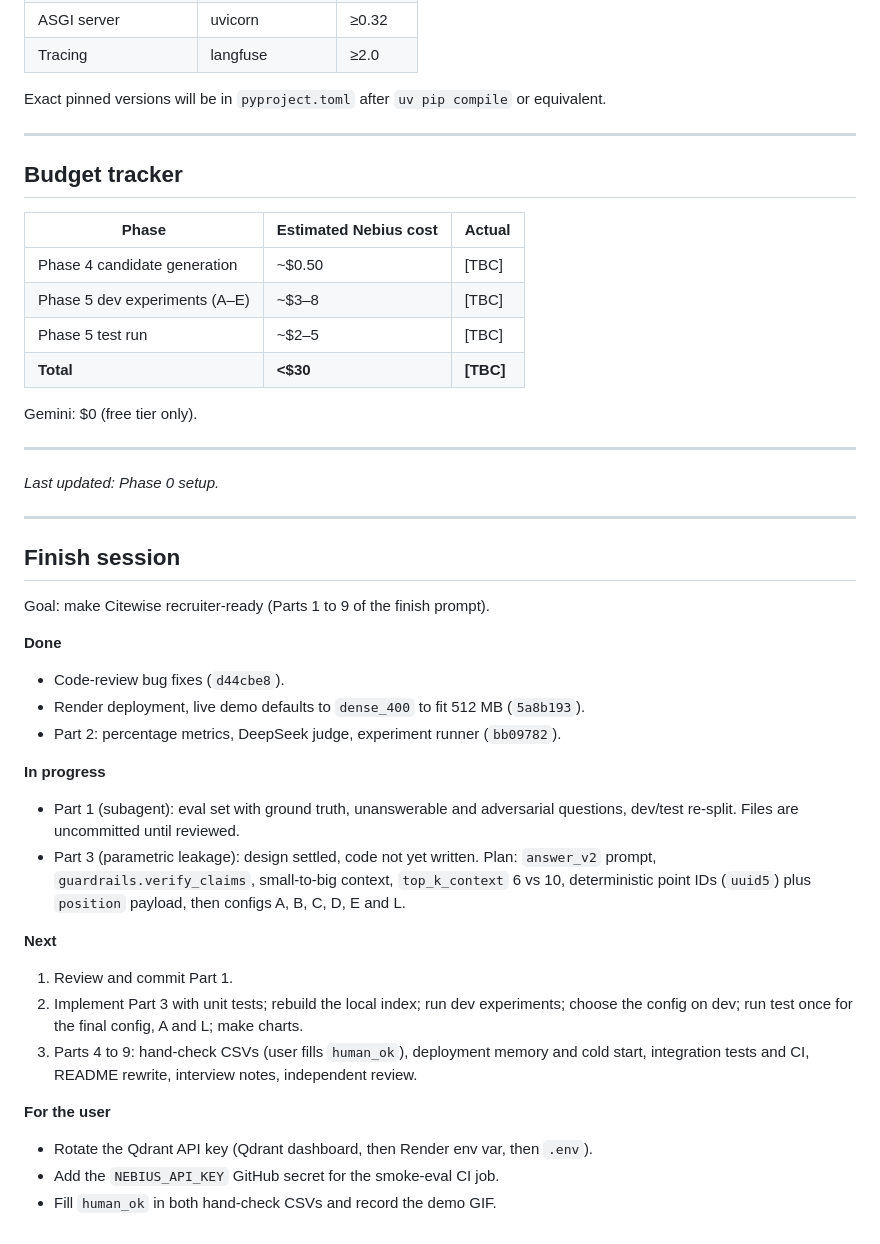
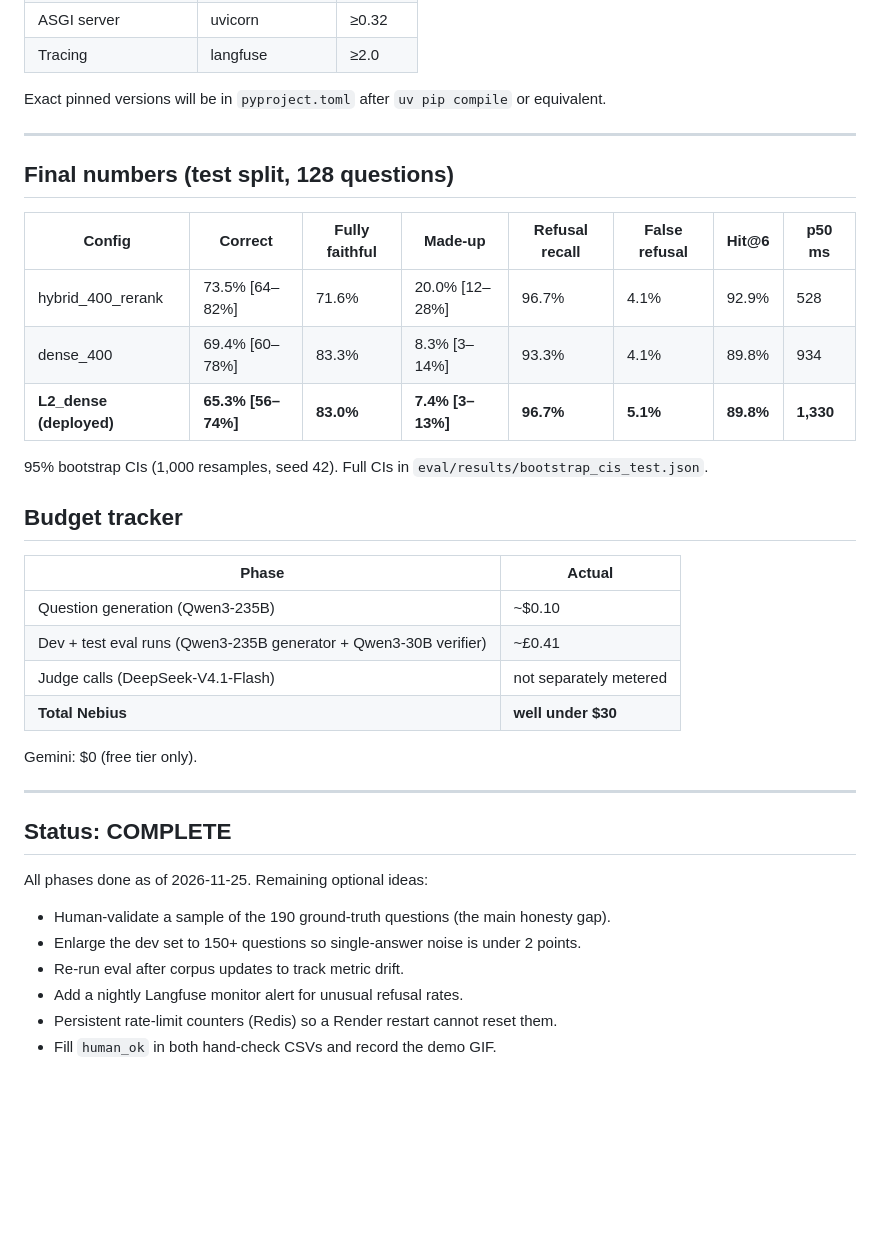
Before and after one commit to HeinHtet-Phyo/citewise, a Markdown page: PLAN.md, the part around the change. GitHub-like rendering; blank space fills up the shorter version.

Commit message:
polish: single header title, budget midnight reset test, CV bullet, PLAN complete
- index.html: remove duplicate .crown "Citewise" div; header now shows the
  h1 title and subtitle only (dark teal design unchanged)
- tests/unit/test_api.py: add test_daily_budget_resets_at_utc_midnight to
  confirm the DailyBudget._roll() path clears spend at UTC day boundary
- README.md: clarify rate limiter resets on restart; spend cap resets at
  UTC midnight (not "on restart")
- private/interview_notes.md: CV bullet 1 now uses deployed L2_dense numbers
  (65.3% [56–74% CI], 89.8% hit@6, 96.7% refusal recall) instead of hybrid
- PLAN.md: mark project complete; add final numbers table and optional ideas
- images/: regenerate ui_answer_desktop, ui_refusal_phone (and add phone/
  desktop variants) from local server showing single-title header

Co-Authored-By: Claude Sonnet 4.6 <noreply@anthropic.com>

```diff
--- a/PLAN.md
+++ b/PLAN.md
@@ -287,42 +287,36 @@ Exact pinned versions will be in `pyproject.toml` after `uv pip compile` or equi
 
 ---
 
+## Final numbers (test split, 128 questions)
+
+| Config | Correct | Fully faithful | Made-up | Refusal recall | False refusal | Hit@6 | p50 ms |
+|---|---|---|---|---|---|---|---|
+| hybrid_400_rerank | 73.5% [64–82%] | 71.6% | 20.0% [12–28%] | 96.7% | 4.1% | 92.9% | 528 |
+| dense_400 | 69.4% [60–78%] | 83.3% | 8.3% [3–14%] | 93.3% | 4.1% | 89.8% | 934 |
+| **L2_dense (deployed)** | **65.3% [56–74%]** | **83.0%** | **7.4% [3–13%]** | **96.7%** | **5.1%** | **89.8%** | **1,330** |
+
+95% bootstrap CIs (1,000 resamples, seed 42). Full CIs in `eval/results/bootstrap_cis_test.json`.
+
 ## Budget tracker
 
-| Phase | Estimated Nebius cost | Actual |
-|-------|-----------------------|--------|
-| Phase 4 candidate generation | ~$0.50 | [TBC] |
-| Phase 5 dev experiments (A–E) | ~$3–8 | [TBC] |
-| Phase 5 test run | ~$2–5 | [TBC] |
-| **Total** | **<$30** | **[TBC]** |
+| Phase | Actual |
+|-------|--------|
+| Question generation (Qwen3-235B) | ~$0.10 |
+| Dev + test eval runs (Qwen3-235B generator + Qwen3-30B verifier) | ~£0.41 |
+| Judge calls (DeepSeek-V4.1-Flash) | not separately metered |
+| **Total Nebius** | **well under $30** |
 
 Gemini: $0 (free tier only).
 
 ---
 
-*Last updated: Phase 0 setup.*
+## Status: COMPLETE
 
----
+All phases done as of 2026-11-25. Remaining optional ideas:
 
-## Finish session
-
-Goal: make Citewise recruiter-ready (Parts 1 to 9 of the finish prompt).
-
-**Done**
-- Code-review bug fixes (`d44cbe8`).
-- Render deployment, live demo defaults to `dense_400` to fit 512 MB (`5a8b193`).
-- Part 2: percentage metrics, DeepSeek judge, experiment runner (`bb09782`).
-
-**In progress**
-- Part 1 (subagent): eval set with ground truth, unanswerable and adversarial questions, dev/test re-split. Files are uncommitted until reviewed.
-- Part 3 (parametric leakage): design settled, code not yet written. Plan: `answer_v2` prompt, `guardrails.verify_claims`, small-to-big context, `top_k_context` 6 vs 10, deterministic point IDs (`uuid5`) plus `position` payload, then configs A, B, C, D, E and L.
-
-**Next**
-1. Review and commit Part 1.
-2. Implement Part 3 with unit tests; rebuild the local index; run dev experiments; choose the config on dev; run test once for the final config, A and L; make charts.
-3. Parts 4 to 9: hand-check CSVs (user fills `human_ok`), deployment memory and cold start, integration tests and CI, README rewrite, interview notes, independent review.
-
-**For the user**
-- Rotate the Qdrant API key (Qdrant dashboard, then Render env var, then `.env`).
-- Add the `NEBIUS_API_KEY` GitHub secret for the smoke-eval CI job.
+- Human-validate a sample of the 190 ground-truth questions (the main honesty gap).
+- Enlarge the dev set to 150+ questions so single-answer noise is under 2 points.
+- Re-run eval after corpus updates to track metric drift.
+- Add a nightly Langfuse monitor alert for unusual refusal rates.
+- Persistent rate-limit counters (Redis) so a Render restart cannot reset them.
 - Fill `human_ok` in both hand-check CSVs and record the demo GIF.
```
Also changed, not shown: README.md (+2 -2 lines), images/ui_answer_desktop.png, images/ui_answer_phone.png (added), images/ui_refusal_desktop.png (added), images/ui_refusal_phone.png, 2 other files.
